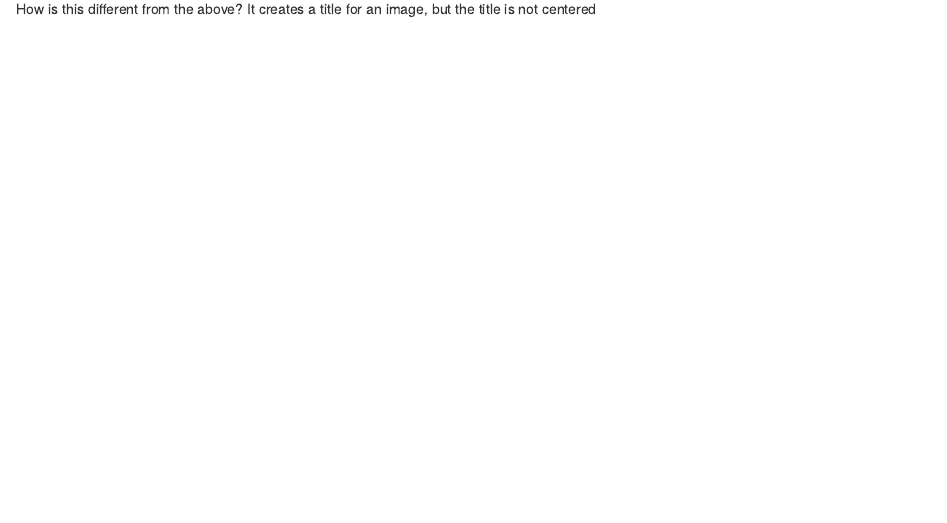
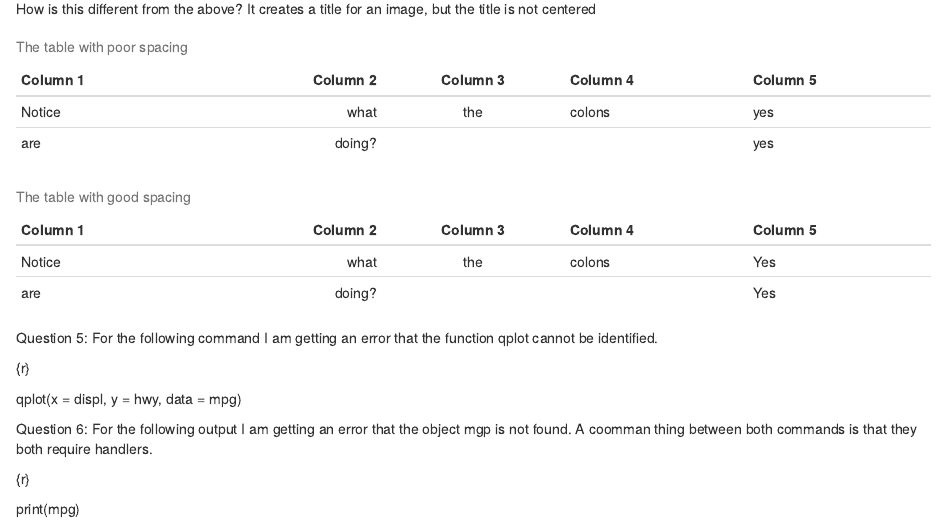
Before and after one commit to ilham1620/CDS101-102, an R Markdown document (Lab1.Rmd): the page in a window 1100 px wide, from 2020 px down. The pictures show the output file Lab1.html that the author committed with the source, opened offline.

Commit message:
Lab1 final

````diff
--- a/Lab1.Rmd
+++ b/Lab1.Rmd
@@ -2,7 +2,9 @@
 title: "Lab1"
 author: "Ilham Bouzit"
 date: "1/29/2022"
-output: html_document
+output:
+  pdf_document: default
+  html_document: default
 ---
 
 ```{r setup, include=FALSE}
@@ -58,3 +60,29 @@ Note that the `echo = FALSE` parameter was added to the code chunk to prevent pr
 [What does this do?](https://google.com) It puts a link within a sentence.
 
 ![How is this different from the above? It creates a title for an image, but the title is not centered](test-image.jpeg)
+
+| Column 1 | Column 2 | Column 3 | Column 4 | Column 5 |
+| --- | ---: | :---: | :--- | :--- |
+| Notice | what | the | colons | yes |
+| are | doing? | | | yes | |
+
+Table: The table with poor spacing
+
+| Column 1 | Column 2 | Column 3 | Column 4 | Column 5 |
+| -------- | -------: | :------: | :------- | :------- |
+| Notice   | what     | the      | colons   |  Yes     |
+| are      | doing?   |          |          |  Yes     |
+
+Table: The table with good spacing
+
+Question 5: For the following command I am getting an error that the function qplot cannot be identified.
+
+{r}
+
+qplot(x = displ, y = hwy, data = mpg)
+
+Question 6: For the following output I am getting an error that the object mgp is not found. A coomman thing between both commands is that they both require handlers.
+
+{r}
+
+print(mpg)
````
Also changed, not shown: Lab1.html, Lab1.pdf (added).
